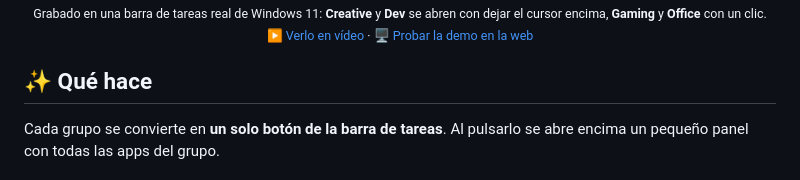
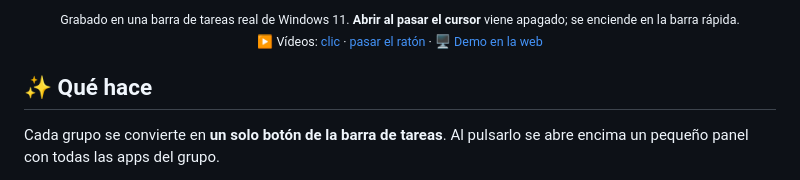
Before and after one commit to Mun1to/TaskbarGroupsFluent, a Markdown page: README.es.md, the part around one of its changes. GitHub-like rendering.

```diff
--- a/README.es.md
+++ b/README.es.md
@@ -31,5 +40,5 @@
 
-<sub>Grabado en una barra de tareas real de Windows 11: <b>Creative</b> y <b>Dev</b> se abren con dejar el cursor encima, <b>Gaming</b> y <b>Office</b> con un clic.<br />▶️ <a href="docs/screenshots/panel-demo.mp4">Verlo en vídeo</a> · 🖥️ <a href="https://tbgf.munito.dev">Probar la demo en la web</a></sub>
+<sub>Grabado en una barra de tareas real de Windows 11. <b>Abrir al pasar el cursor</b> viene apagado; se enciende en la barra rápida.<br />▶️ Vídeos: <a href="docs/screenshots/panel-click.mp4">clic</a> · <a href="docs/screenshots/panel-hover.mp4">pasar el ratón</a> · 🖥️ <a href="https://tbgf.munito.dev">Demo en la web</a></sub>
 
 </div>
 
```
Also changed, not shown: other parts of README.es.md (+10 -1 lines), README.md (+11 -2 lines), docs/screenshots/panel-click.gif (added), docs/screenshots/panel-hover.gif (added), 3 other files.
